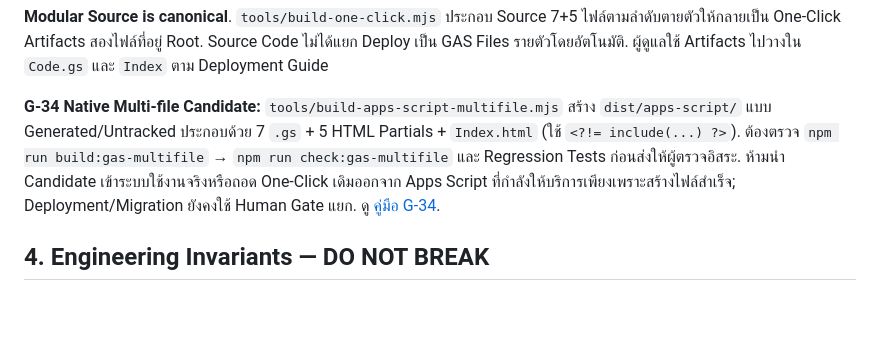
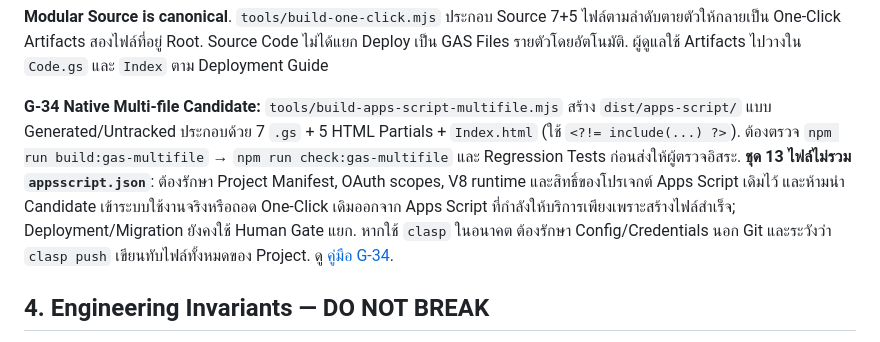
Before and after one commit to 9GotStory/smart-srrt, a Markdown page: AGENTS.md, the part around the change. Drawn GitHub-style; blank space fills up the shorter version.

Commit message:
docs: preserve Apps Script manifest and OAuth scope boundaries for agents

```diff
--- a/AGENTS.md
+++ b/AGENTS.md
@@ -53,7 +53,7 @@ Index_Smart_SRRT_OneClick.html
 
 **Modular Source is canonical**. `tools/build-one-click.mjs` ประกอบ Source 7+5 ไฟล์ตามลำดับตายตัวให้กลายเป็น One-Click Artifacts สองไฟล์ที่อยู่ Root. Source Code ไม่ได้แยก Deploy เป็น GAS Files รายตัวโดยอัตโนมัติ. ผู้ดูแลใช้ Artifacts ไปวางใน `Code.gs` และ `Index` ตาม Deployment Guide
 
-**G-34 Native Multi-file Candidate:** `tools/build-apps-script-multifile.mjs` สร้าง `dist/apps-script/` แบบ Generated/Untracked ประกอบด้วย 7 `.gs` + 5 HTML Partials + `Index.html` (ใช้ `<?!= include(...) ?>`). ต้องตรวจ `npm run build:gas-multifile` → `npm run check:gas-multifile` และ Regression Tests ก่อนส่งให้ผู้ตรวจอิสระ. ห้ามนำ Candidate เข้าระบบใช้งานจริงหรือถอด One-Click เดิมออกจาก Apps Script ที่กำลังให้บริการเพียงเพราะสร้างไฟล์สำเร็จ; Deployment/Migration ยังคงใช้ Human Gate แยก. ดู [คู่มือ G-34](docs/deployment/g34-native-multifile-apps-script.md).
+**G-34 Native Multi-file Candidate:** `tools/build-apps-script-multifile.mjs` สร้าง `dist/apps-script/` แบบ Generated/Untracked ประกอบด้วย 7 `.gs` + 5 HTML Partials + `Index.html` (ใช้ `<?!= include(...) ?>`). ต้องตรวจ `npm run build:gas-multifile` → `npm run check:gas-multifile` และ Regression Tests ก่อนส่งให้ผู้ตรวจอิสระ. **ชุด 13 ไฟล์ไม่รวม `appsscript.json`**: ต้องรักษา Project Manifest, OAuth scopes, V8 runtime และสิทธิ์ของโปรเจกต์ Apps Script เดิมไว้ และห้ามนำ Candidate เข้าระบบใช้งานจริงหรือถอด One-Click เดิมออกจาก Apps Script ที่กำลังให้บริการเพียงเพราะสร้างไฟล์สำเร็จ; Deployment/Migration ยังคงใช้ Human Gate แยก. หากใช้ `clasp` ในอนาคต ต้องรักษา Config/Credentials นอก Git และระวังว่า `clasp push` เขียนทับไฟล์ทั้งหมดของ Project. ดู [คู่มือ G-34](docs/deployment/g34-native-multifile-apps-script.md).
 
 ## 4. Engineering Invariants — DO NOT BREAK
 
```
